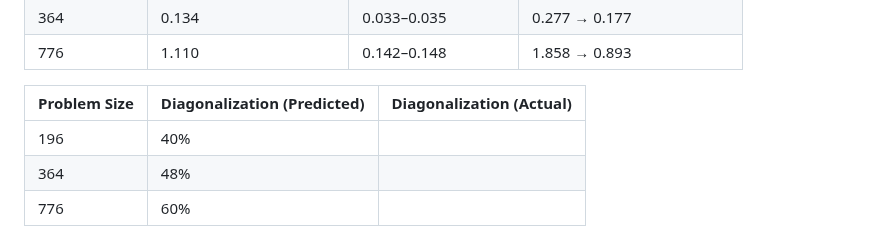
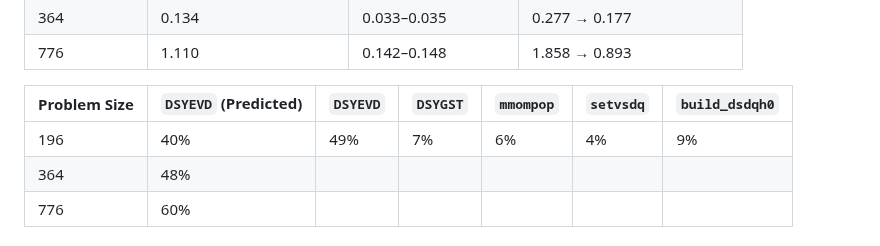
Before and after one commit to philipturner/swift-xtb, a Markdown page: Documentation/OptimizingDiagonalization/OptimizingDiagonalization.md, the part around the change. GitHub-like rendering.

Commit message:
See how this table looks

```diff
--- a/Documentation/OptimizingDiagonalization/OptimizingDiagonalization.md
+++ b/Documentation/OptimizingDiagonalization/OptimizingDiagonalization.md
@@ -278,9 +278,9 @@ We should prove that the bottleneck in xTB is actually matrix diagonalization at
 | 364 | 0.134             | 0.033&ndash;0.035 | 0.277 → 0.177 |
 | 776 | 1.110             | 0.142&ndash;0.148 | 1.858 → 0.893 |
 
-| Problem Size | Diagonalization (Predicted) | Diagonalization (Actual) |
-| ------------ | -------- | -------- |
-| 196 | 40% |
+| Problem Size | `DSYEVD` (Predicted) | `DSYEVD` | `DSYGST` | `mmompop` | `setvsdq` | `build_dsdqh0` |
+| --- | --- | --- | --- | --- | --- | --- |
+| 196 | 40% | 49% |  7% |  6% |  4% |  9% |
 | 364 | 48% |
 | 776 | 60% |
 
```
